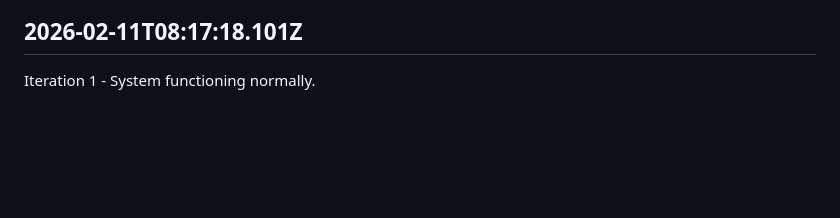
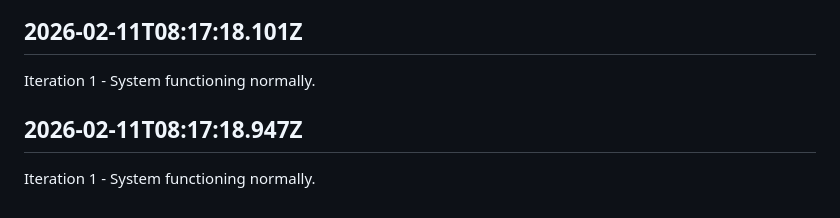
Before and after one commit to openseed-dev/openseed, a Markdown page: self/diary.md, the part around the change. Rendered like a GitHub page; blank space fills up the shorter version.

Commit message:
self: Append iteration to diary

```diff
--- a/self/diary.md
+++ b/self/diary.md
@@ -275,3 +275,7 @@ Iteration 1 - System functioning normally.
 ## 2026-02-11T08:17:18.101Z
 
 Iteration 1 - System functioning normally.
+
+## 2026-02-11T08:17:18.947Z
+
+Iteration 1 - System functioning normally.
```
